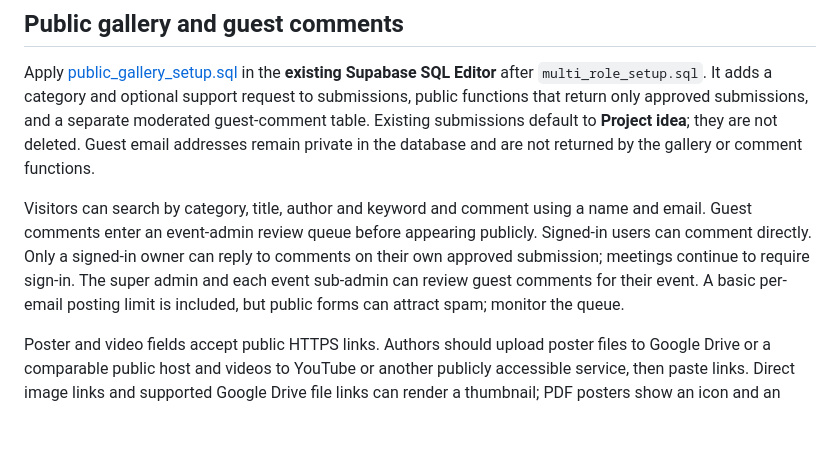
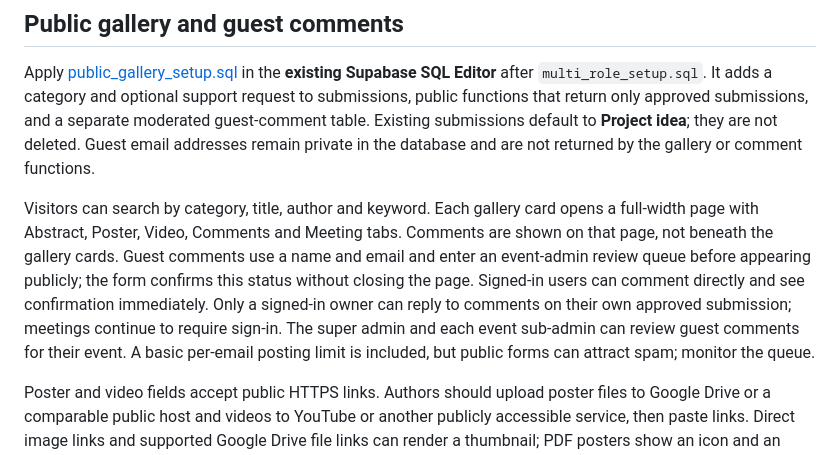
Before and after one commit to OctaInsight/matchmaking-platform, a Markdown page: README.md, the part around the change. Drawn GitHub-style; blank space fills up the shorter version.

Commit message:
Document full submission tabs and comment visibility

```diff
--- a/README.md
+++ b/README.md
@@ -16,7 +16,7 @@ Streamlit application for event-based project ideas, oral presentations, posters
 
 Apply [public_gallery_setup.sql](public_gallery_setup.sql) in the **existing Supabase SQL Editor** after `multi_role_setup.sql`. It adds a category and optional support request to submissions, public functions that return only approved submissions, and a separate moderated guest-comment table. Existing submissions default to **Project idea**; they are not deleted. Guest email addresses remain private in the database and are not returned by the gallery or comment functions.
 
-Visitors can search by category, title, author and keyword and comment using a name and email. Guest comments enter an event-admin review queue before appearing publicly. Signed-in users can comment directly. Only a signed-in owner can reply to comments on their own approved submission; meetings continue to require sign-in. The super admin and each event sub-admin can review guest comments for their event. A basic per-email posting limit is included, but public forms can attract spam; monitor the queue.
+Visitors can search by category, title, author and keyword. Each gallery card opens a full-width page with Abstract, Poster, Video, Comments and Meeting tabs. Comments are shown on that page, not beneath the gallery cards. Guest comments use a name and email and enter an event-admin review queue before appearing publicly; the form confirms this status without closing the page. Signed-in users can comment directly and see confirmation immediately. Only a signed-in owner can reply to comments on their own approved submission; meetings continue to require sign-in. The super admin and each event sub-admin can review guest comments for their event. A basic per-email posting limit is included, but public forms can attract spam; monitor the queue.
 
 Poster and video fields accept public HTTPS links. Authors should upload poster files to Google Drive or a comparable public host and videos to YouTube or another publicly accessible service, then paste links. Direct image links and supported Google Drive file links can render a thumbnail; PDF posters show an icon and an **Open public poster** link.
 
```
